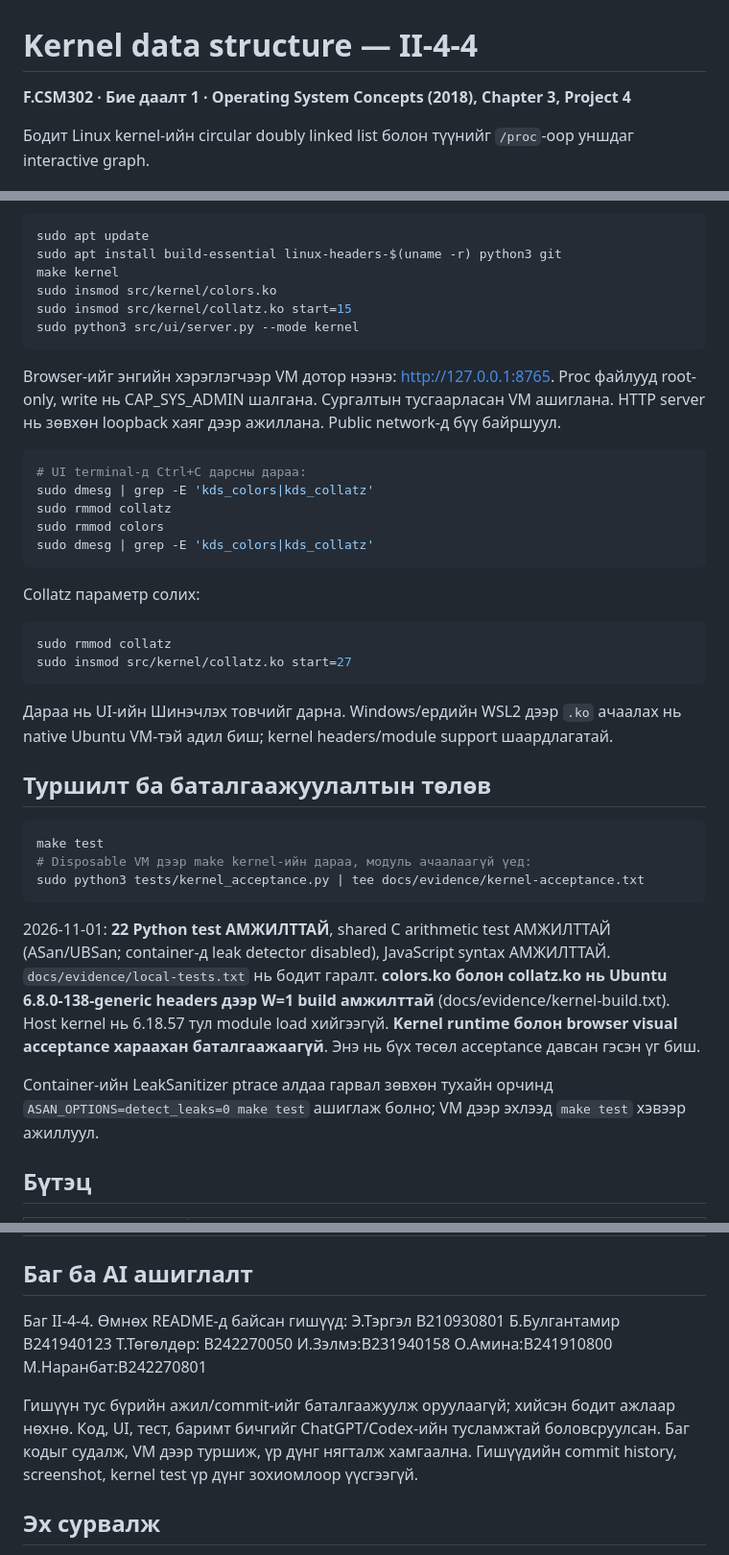
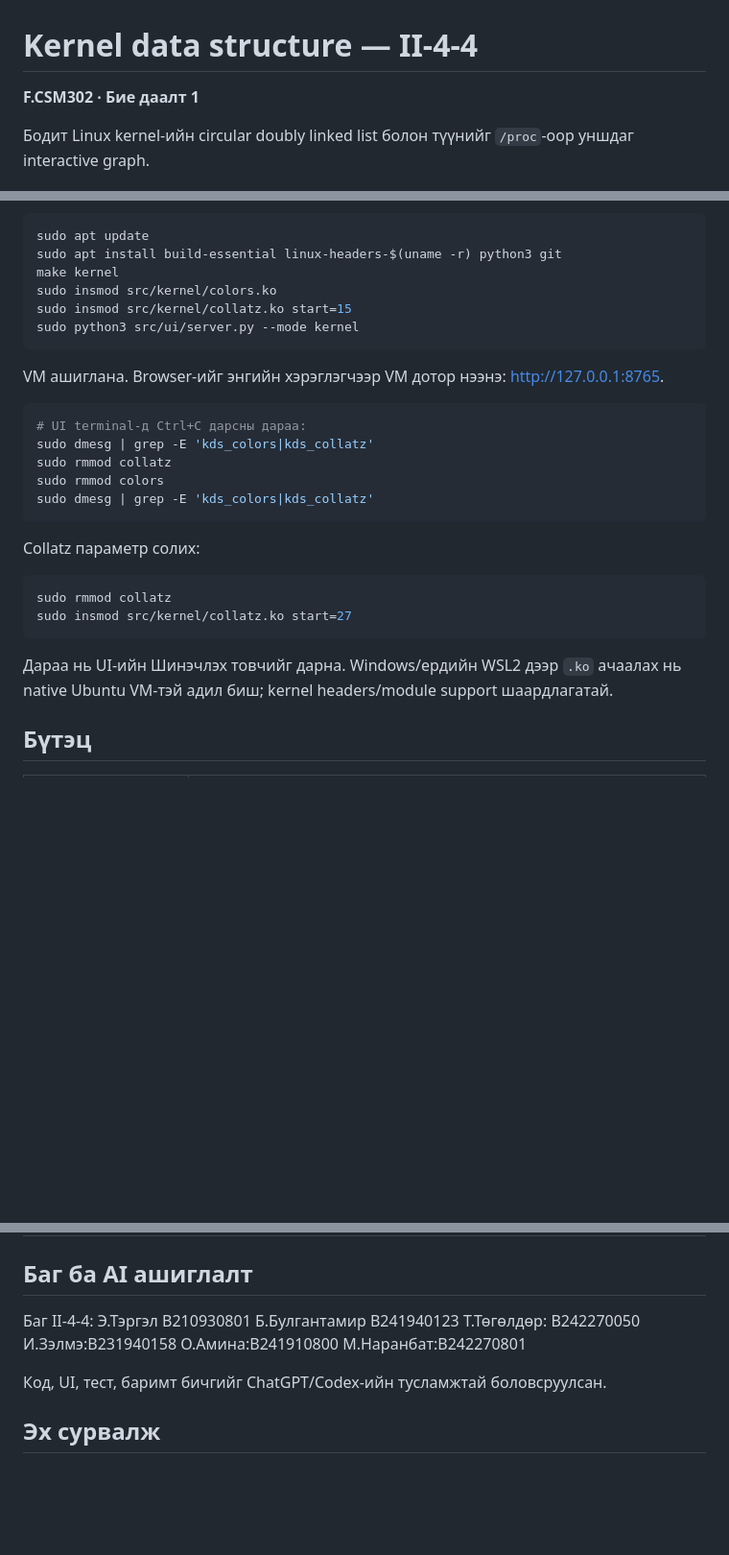
Before and after one commit to Tergel0923/CSM302-2-4-4, a Markdown page: README.md, 3 parts joined by grey strips. Shown at 96% size. GitHub-like rendering; blank space fills up the shorter version.

````diff
--- a/README.md
+++ b/README.md
@@ -1,6 +1,6 @@
 # Kernel data structure — II-4-4
 
-**F.CSM302 · Бие даалт 1 · Operating System Concepts (2018), Chapter 3, Project 4**
+**F.CSM302 · Бие даалт 1**
 
 Бодит Linux kernel-ийн circular doubly linked list болон түүнийг `/proc`-оор уншдаг interactive graph.
 
@@ -39,9 +38,8 @@ sudo insmod src/kernel/collatz.ko start=15
 sudo python3 src/ui/server.py --mode kernel
 ```
 
+VM ашиглана.
 Browser-ийг энгийн хэрэглэгчээр VM дотор нээнэ: http://127.0.0.1:8765.
-Proc файлууд root-only, write нь CAP_SYS_ADMIN шалгана. Сургалтын тусгаарласан VM ашиглана.
-HTTP server нь зөвхөн loopback хаяг дээр ажиллана. Public network-д бүү байршуул.
 
 ```bash
 # UI terminal-д Ctrl+C дарсны дараа:
@@ -58,19 +56,6 @@ sudo insmod src/kernel/collatz.ko start=27
 ```
 Дараа нь UI-ийн Шинэчлэх товчийг дарна. Windows/ердийн WSL2 дээр `.ko` ачаалах нь native Ubuntu VM-тэй адил биш; kernel headers/module support шаардлагатай.
 
-## Туршилт ба баталгаажуулалтын төлөв
-
-```bash
-make test
-# Disposable VM дээр make kernel-ийн дараа, модуль ачаалаагүй үед:
-sudo python3 tests/kernel_acceptance.py | tee docs/evidence/kernel-acceptance.txt
-```
-
-2026-11-01: **22 Python test АМЖИЛТТАЙ**, shared C arithmetic test АМЖИЛТТАЙ (ASan/UBSan; container-д leak detector disabled), JavaScript syntax АМЖИЛТТАЙ.
-`docs/evidence/local-tests.txt` нь бодит гаралт. **colors.ko болон collatz.ko нь Ubuntu 6.8.0-138-generic headers дээр W=1 build амжилттай** (docs/evidence/kernel-build.txt). Host kernel нь 6.18.57 тул module load хийгээгүй. **Kernel runtime болон browser visual acceptance хараахан баталгаажаагүй**. Энэ нь бүх төсөл acceptance давсан гэсэн үг биш.
-
-Container-ийн LeakSanitizer ptrace алдаа гарвал зөвхөн тухайн орчинд `ASAN_OPTIONS=detect_leaks=0 make test` ашиглаж болно; VM дээр эхлээд `make test` хэвээр ажиллуул.
-
 ## Бүтэц
 
 | Зам | Агуулга |
@@ -83,7 +68,7 @@ Container-ийн LeakSanitizer ptrace алдаа гарвал зөвхөн ту
 
 ## Баг ба AI ашиглалт
 
-Баг II-4-4. Өмнөх README-д байсан гишүүд:
+Баг II-4-4:
   Э.Тэргэл B210930801
   Б.Булгантамир B241940123
   Т.Төгөлдөр: B242270050
@@ -91,8 +76,7 @@ Container-ийн LeakSanitizer ptrace алдаа гарвал зөвхөн ту
   О.Амина:B241910800
   М.Наранбат:B242270801
 
-Гишүүн тус бүрийн ажил/commit-ийг баталгаажуулж оруулаагүй; хийсэн бодит ажлаар нөхнө.
-Код, UI, тест, баримт бичгийг ChatGPT/Codex-ийн тусламжтай боловсруулсан. Баг кодыг судалж, VM дээр туршиж, үр дүнг нягталж хамгаална. Гишүүдийн commit history, screenshot, kernel test үр дүнг зохиомлоор үүсгээгүй.
+Код, UI, тест, баримт бичгийг ChatGPT/Codex-ийн тусламжтай боловсруулсан.
 
 ## Эх сурвалж
 
````
Also changed, not shown: other parts of README.md (+0 -1 lines).
